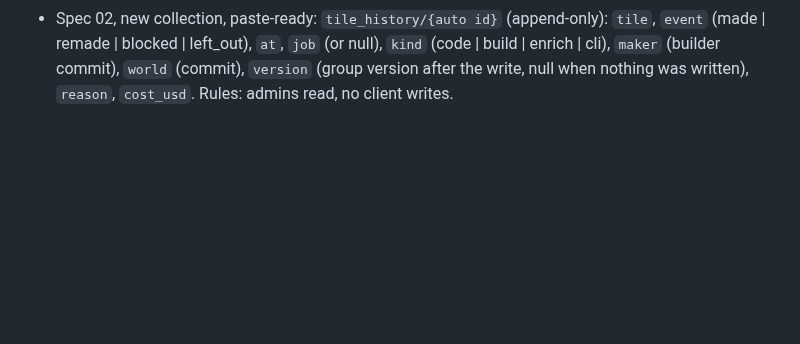
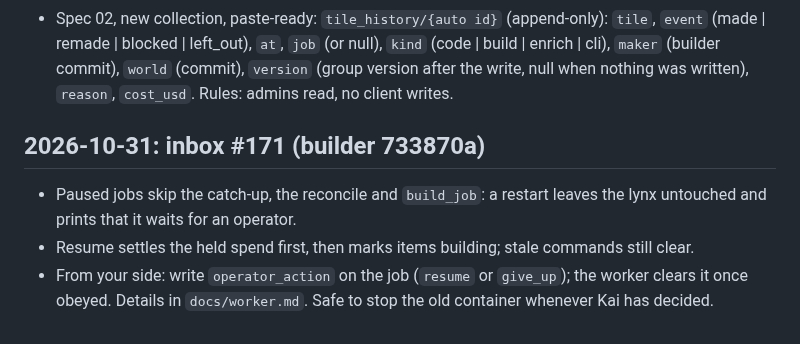
Before and after one commit to Kaimaan/animundo-builder, a Markdown page: docs/task-log.md, the part around the change. GitHub-like rendering; blank space fills up the shorter version.

Commit message:
Task log: inbox #171 reply (733870a)

```diff
--- a/docs/task-log.md
+++ b/docs/task-log.md
@@ -2122,3 +2122,15 @@ One commit each, all pushed, suite 896 passed + 12 skipped
   `version` (group version after the write, null when
   nothing was written), `reason`, `cost_usd`. Rules:
   admins read, no client writes.
+
+## 2026-10-31: inbox #171 (builder 733870a)
+
+- Paused jobs skip the catch-up, the reconcile and
+  `build_job`: a restart leaves the lynx untouched
+  and prints that it waits for an operator.
+- Resume settles the held spend first, then marks
+  items building; stale commands still clear.
+- From your side: write `operator_action` on the job
+  (`resume` or `give_up`); the worker clears it once
+  obeyed. Details in `docs/worker.md`. Safe to stop
+  the old container whenever Kai has decided.
```
